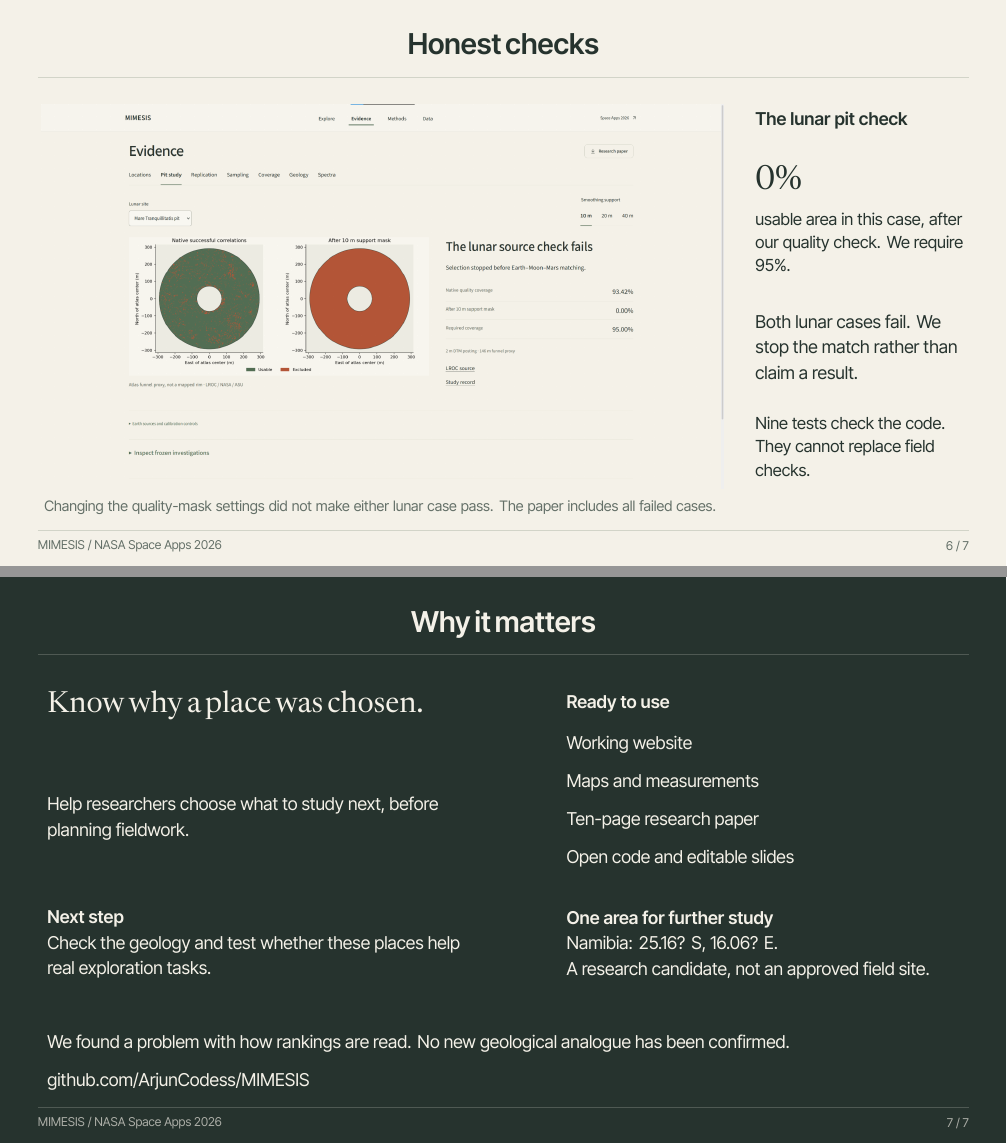
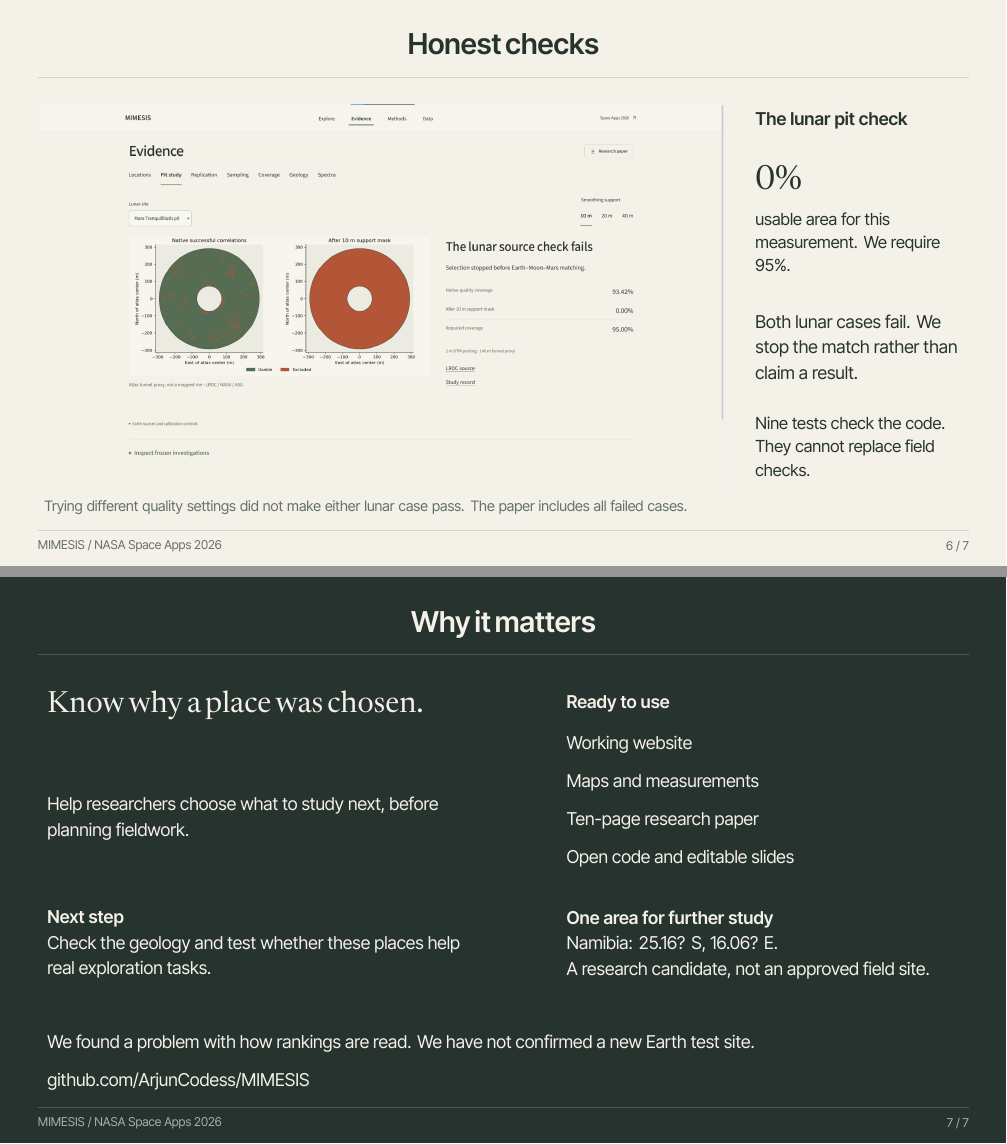
Before and after one commit to ArjunCodess/MIMESIS, LaTeX slides (artifacts/presentation/mimesis-pitch.tex): pages 6 and 7 of 7, joined at a grey line. Compiled offline with XeLaTeX.

Commit message:
clarify pitch language

```diff
--- a/artifacts/presentation/mimesis-pitch.tex
+++ b/artifacts/presentation/mimesis-pitch.tex
@@ -104,10 +104,10 @@
 \putimage{1.3}{3.3}{21.7}{images/pit-study.png}
 \puttext{24.0}{3.55}{6.7}{\bodyfont\bfseries The lunar pit check}
 \puttext{24.0}{5.25}{6.7}{\editorial\fontsize{31}{38}\selectfont 0\%}
-\puttext{24.0}{6.75}{6.7}{\fontsize{15}{21}\selectfont usable area in this case, after our quality check. We require 95\%.}
+\puttext{24.0}{6.75}{6.7}{\fontsize{15}{21}\selectfont usable area for this measurement. We require 95\%.}
 \puttext{24.0}{10.0}{6.7}{\bodyfont Both lunar cases fail. We stop the match rather than claim a result.}
 \puttext{24.0}{13.25}{6.7}{\fontsize{15}{21}\selectfont Nine tests check the code. They cannot replace field checks.}
-\puttext{1.4}{15.9}{22}{\smallfont\color{Muted}Changing the quality-mask settings did not make either lunar case pass. The paper includes all failed cases.}
+\puttext{1.4}{15.9}{22}{\smallfont\color{Muted}Trying different quality settings did not make either lunar case pass. The paper includes all failed cases.}
 \footer
 \end{tikzpicture}
 \end{frame}
@@ -121,7 +121,7 @@
 \puttext{1.5}{10.6}{13.4}{\bodyfont\textbf{Next step}\par Check the geology and test whether these places help real exploration tasks.}
 \puttext{18.0}{3.75}{12.3}{\bodyfont\textbf{Ready to use}\par\vspace{5mm}Working website\par\vspace{4mm}Maps and measurements\par\vspace{4mm}Ten-page research paper\par\vspace{4mm}Open code and editable slides}
 \puttext{18.0}{10.6}{12.3}{\bodyfont\textbf{One area for further study}\par Namibia: 25.16? S, 16.06? E.\par A research candidate, not an approved field site.}
-\puttext{1.5}{14.55}{29}{\fontsize{16}{22}\selectfont We found a problem with how rankings are read. No new geological analogue has been confirmed.}
+\puttext{1.5}{14.55}{29}{\fontsize{16}{22}\selectfont We found a problem with how rankings are read. We have not confirmed a new Earth test site.}
 \puttext{1.5}{15.75}{29}{\fontsize{16}{20}\selectfont\href{https://github.com/ArjunCodess/MIMESIS}{\color{Paper}github.com/ArjunCodess/MIMESIS}}
 \footer
 \end{tikzpicture}
```
Also changed, not shown: artifacts/presentation/mimesis-pitch.pdf, artifacts/presentation/mimesis-pitch.tex (2 more changed lines).
